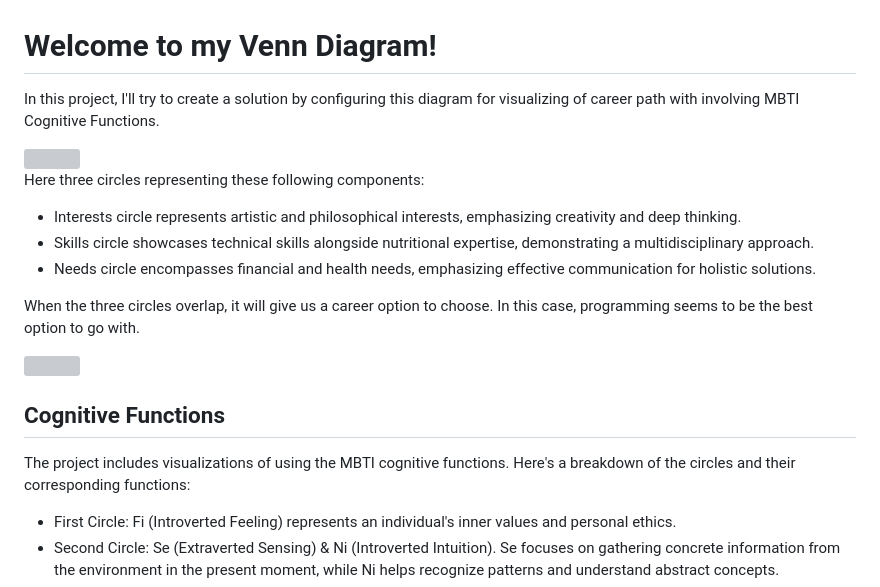
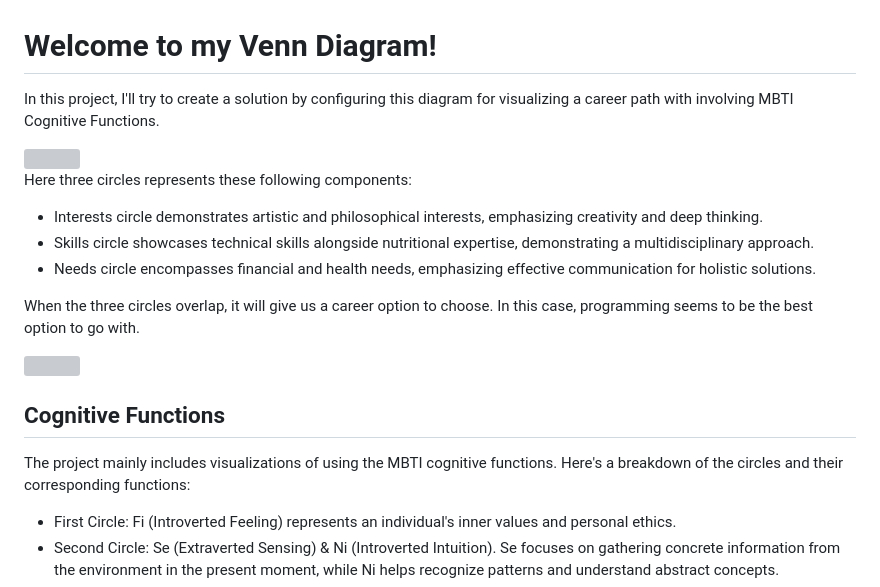
Before and after one commit to kanansnote/py-venn-diagram, a Markdown page: README.md, the part around the change printed below. Drawn GitHub-style; grey boxes are pictures that could not be loaded.

```diff
--- a/README.md
+++ b/README.md
@@ -1,12 +1,12 @@
 # Welcome to my Venn Diagram!
 
-In this project, I'll try to create a solution by configuring this diagram for visualizing of career path with involving MBTI Cognitive Functions.
+In this project, I'll try to create a solution by configuring this diagram for visualizing a career path with involving MBTI Cognitive Functions.
 
 <img src="https://drive.google.com/uc?id=13WAcEf5QYzXnc5GwF26zYOI3BmL2MoGx" />
 
-Here three circles representing these following components:
+Here three circles represents these following components:
 
-- Interests circle represents artistic and philosophical interests, emphasizing creativity and deep thinking.
+- Interests circle demonstrates artistic and philosophical interests, emphasizing creativity and deep thinking.
 - Skills circle showcases technical skills alongside nutritional expertise, demonstrating a multidisciplinary approach.
 - Needs circle encompasses financial and health needs, emphasizing effective communication for holistic solutions.
 
@@ -16,7 +16,7 @@ When the three circles overlap, it will give us a career option to choose. In th
 
 ## Cognitive Functions
 
-The project includes visualizations of using the MBTI cognitive functions. Here's a breakdown of the circles and their corresponding functions:
+The project mainly includes visualizations of using the MBTI cognitive functions. Here's a breakdown of the circles and their corresponding functions:
 
 - First Circle: Fi (Introverted Feeling) represents an individual's inner values and personal ethics.
 - Second Circle: Se (Extraverted Sensing) & Ni (Introverted Intuition). Se focuses on gathering concrete information from the environment in the present moment, while Ni helps recognize patterns and understand abstract concepts.
```
Also changed, not shown: other parts of README.md (+16 -2 lines), ubuntu_introduction_window.gif (added), ubuntu_visualizations_window.gif (added).
